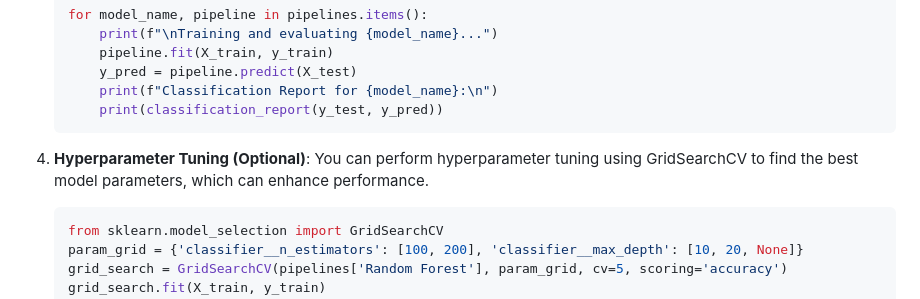
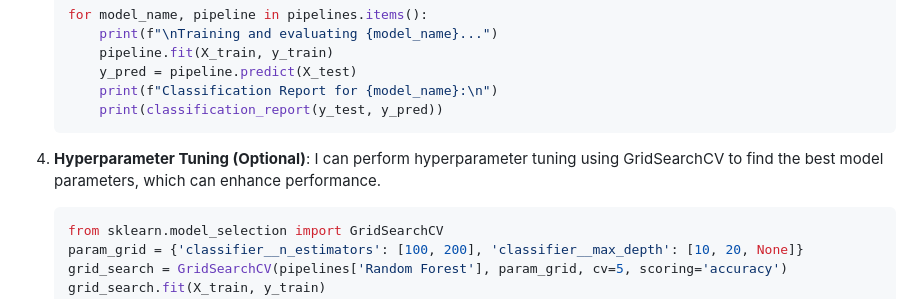
Before and after one commit to akshat-11004/Project_WoC_7.0_Fake_Review_Detection, a Markdown page: README.md, the part around the change. Rendered like a GitHub page.

````diff
--- a/README.md
+++ b/README.md
@@ -102,7 +102,7 @@ This section describes the model and pipeline used to detect fake reviews in the
     ```
 
 4. **Hyperparameter Tuning (Optional)**:
-   You can perform hyperparameter tuning using GridSearchCV to find the best model parameters, which can enhance performance.
+   I can perform hyperparameter tuning using GridSearchCV to find the best model parameters, which can enhance performance.
 
     ```python
     from sklearn.model_selection import GridSearchCV
````
